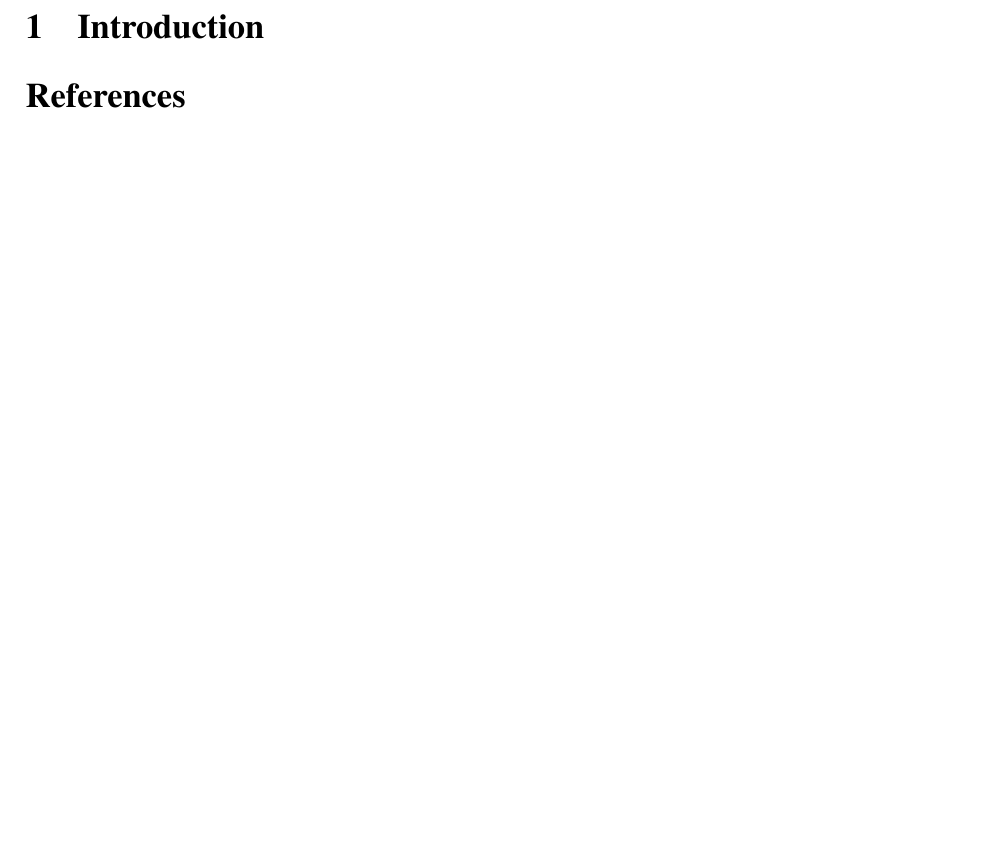
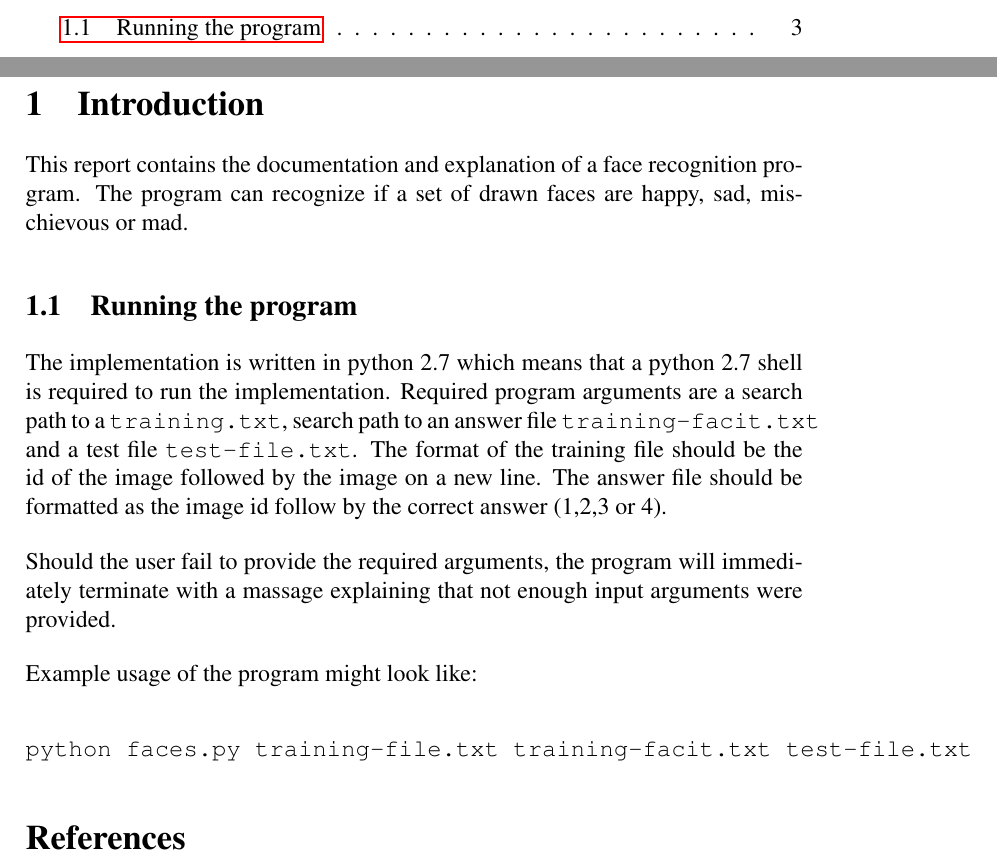
Before and after one commit to MarcCoquand/facerecognition, a LaTeX document (docs/rapport.tex): part of page 3 of 3 before the commit and two parts of pages 2 and 3 of 3 after it, the two joined at a grey line, cut at the place of the change, the shorter picture padded with empty space. Compiled offline with pdfLaTeX.

Commit message:
edited rapport

```diff
--- a/docs/rapport.tex
+++ b/docs/rapport.tex
@@ -78,6 +78,33 @@ Happy, Sad, Mischievous or Mad?}
 
 \newpage
 \section{Introduction}
+
+This report contains the documentation and explanation of a face recognition
+program. The program can recognize if a set of drawn faces are happy, sad,
+mischievous or mad.
+
+
+\subsection{Running the program}
+
+The implementation is written in python 2.7 which means that a python 2.7 shell
+is required to run the implementation. Required program arguments are a search
+path to a \texttt{training.txt}, search path to an answer file
+\texttt{training-facit.txt} and a test file \texttt{test-file.txt}. The format
+of the training file should be the id of the image followed by the image on a
+new line. The answer file should be formatted as the image id follow by the
+correct answer (1,2,3 or 4).
+
+Should the user fail to provide the required arguments, the program will
+immediately terminate with a massage explaining that not enough input
+arguments were provided.
+
+Example usage of the program might look like:
+\begin{verbatim}
+python faces.py training-file.txt training-facit.txt test-file.txt
+\end{verbatim}
+
+
+
 \bibliographystyle{abbrv}
 \bibliography{rapport}
 
```
Also changed, not shown: docs/rapport.pdf (added), 4 other files.
